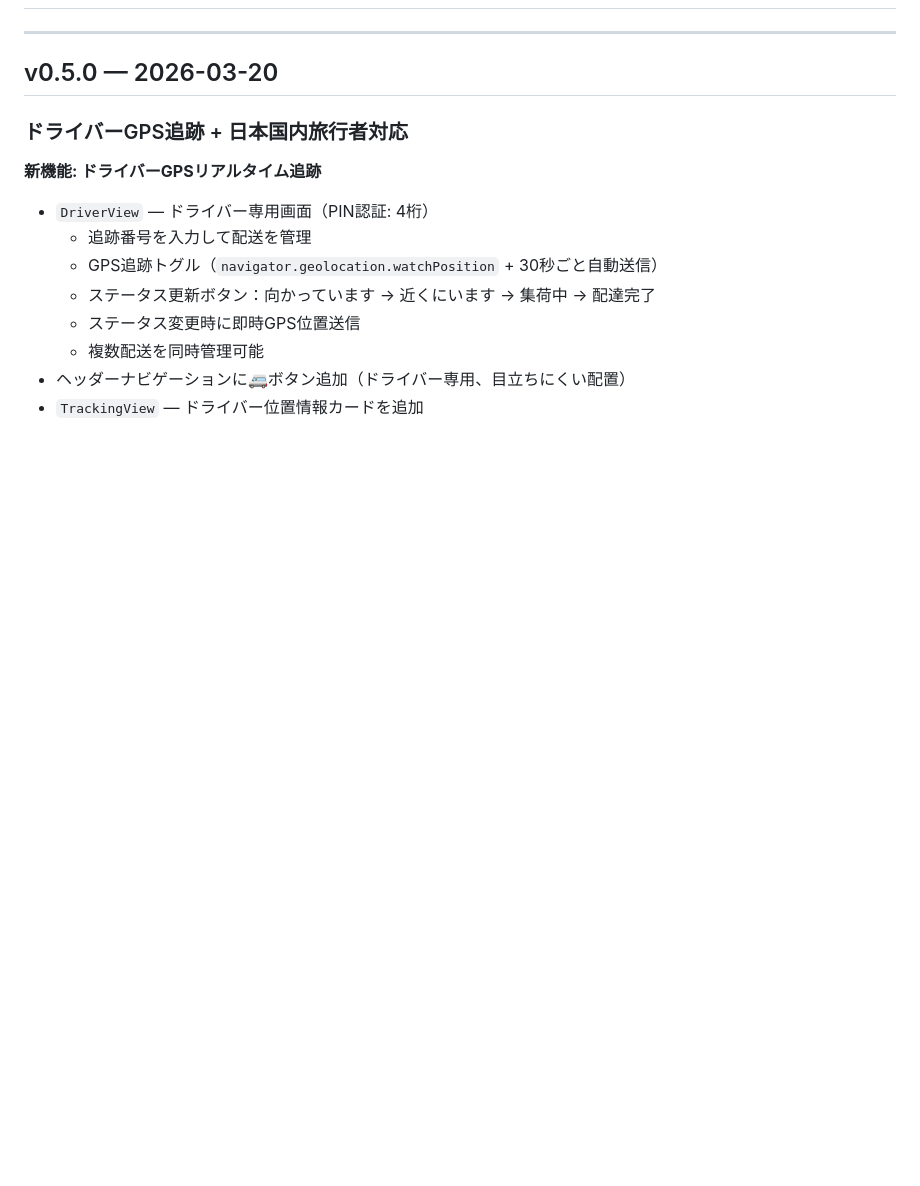
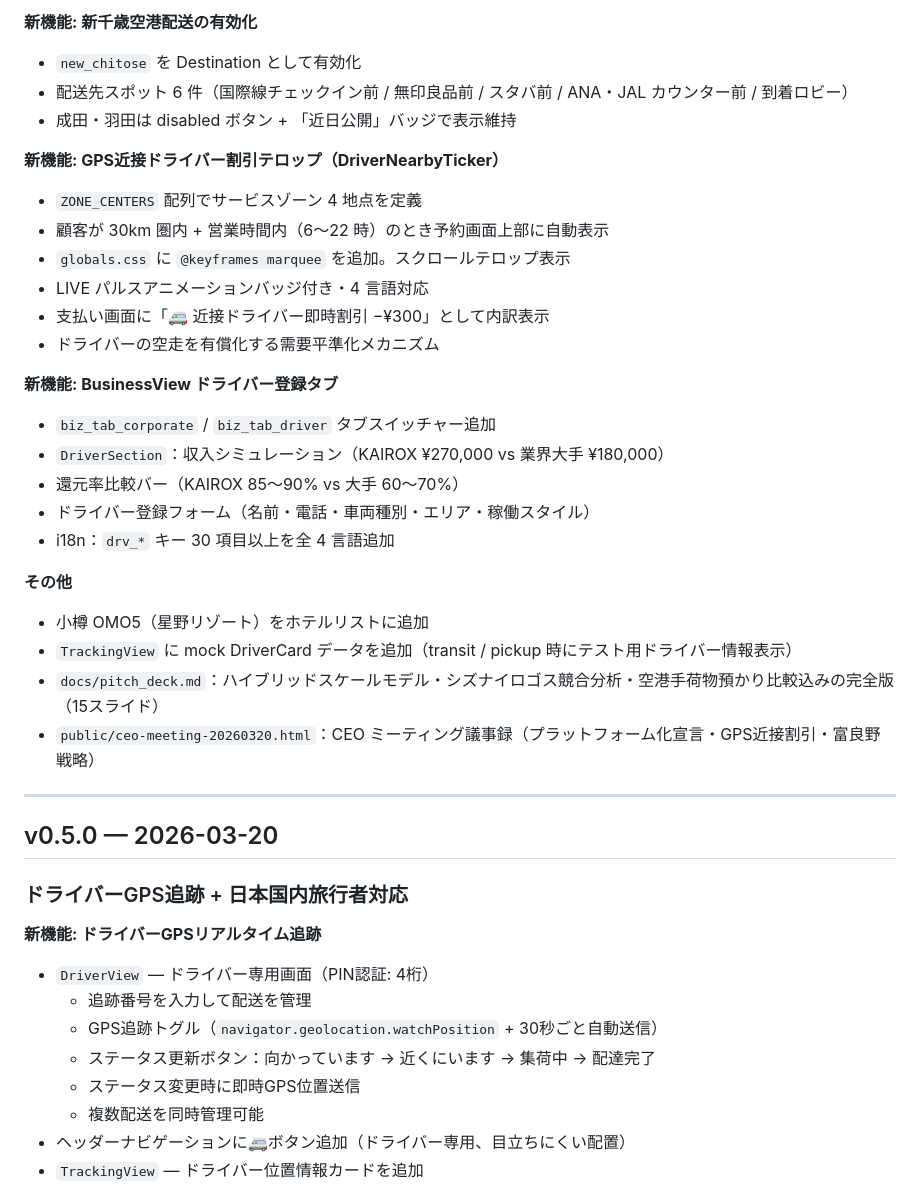
Before and after one commit to Tsune2034/tsune2034.github.io, a Markdown page: docs/release_notes.md, the part around one of its changes. GitHub-like rendering; blank space fills up the shorter version.

```diff
--- a/docs/release_notes.md
+++ b/docs/release_notes.md
@@ -2,3 +61,28 @@
+**新機能: 新千歳空港配送の有効化**
+- `new_chitose` を Destination として有効化
+- 配送先スポット 6 件（国際線チェックイン前 / 無印良品前 / スタバ前 / ANA・JAL カウンター前 / 到着ロビー）
+- 成田・羽田は disabled ボタン + 「近日公開」バッジで表示維持
+
+**新機能: GPS近接ドライバー割引テロップ（DriverNearbyTicker）**
+- `ZONE_CENTERS` 配列でサービスゾーン 4 地点を定義
+- 顧客が 30km 圏内 + 営業時間内（6〜22 時）のとき予約画面上部に自動表示
+- `globals.css` に `@keyframes marquee` を追加。スクロールテロップ表示
+- LIVE パルスアニメーションバッジ付き・4 言語対応
+- 支払い画面に「🚐 近接ドライバー即時割引 −¥300」として内訳表示
+- ドライバーの空走を有償化する需要平準化メカニズム
+
+**新機能: BusinessView ドライバー登録タブ**
+- `biz_tab_corporate` / `biz_tab_driver` タブスイッチャー追加
+- `DriverSection`：収入シミュレーション（KAIROX ¥270,000 vs 業界大手 ¥180,000）
+- 還元率比較バー（KAIROX 85〜90% vs 大手 60〜70%）
+- ドライバー登録フォーム（名前・電話・車両種別・エリア・稼働スタイル）
+- i18n：`drv_*` キー 30 項目以上を全 4 言語追加
+
+**その他**
+- 小樽 OMO5（星野リゾート）をホテルリストに追加
+- `TrackingView` に mock DriverCard データを追加（transit / pickup 時にテスト用ドライバー情報表示）
+- `docs/pitch_deck.md`：ハイブリッドスケールモデル・シズナイロゴス競合分析・空港手荷物預かり比較込みの完全版（15スライド）
+- `public/ceo-meeting-20260320.html`：CEO ミーティング議事録（プラットフォーム化宣言・GPS近接割引・富良野戦略）
 
 ---
 
```
Also changed, not shown: other parts of docs/release_notes.md (+74 -9 lines).
